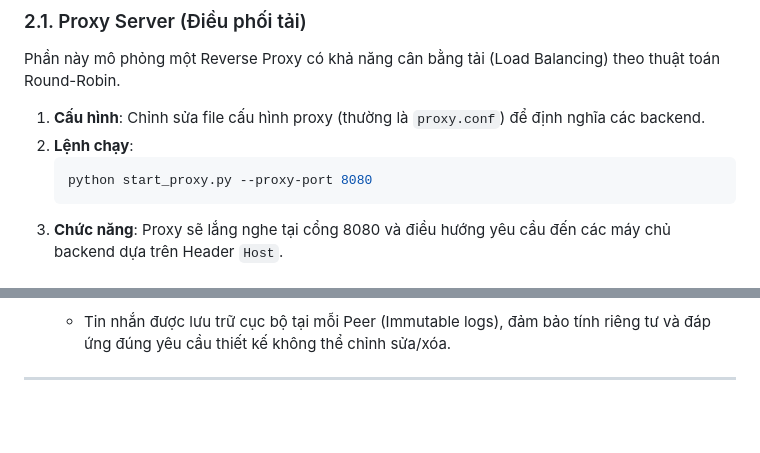
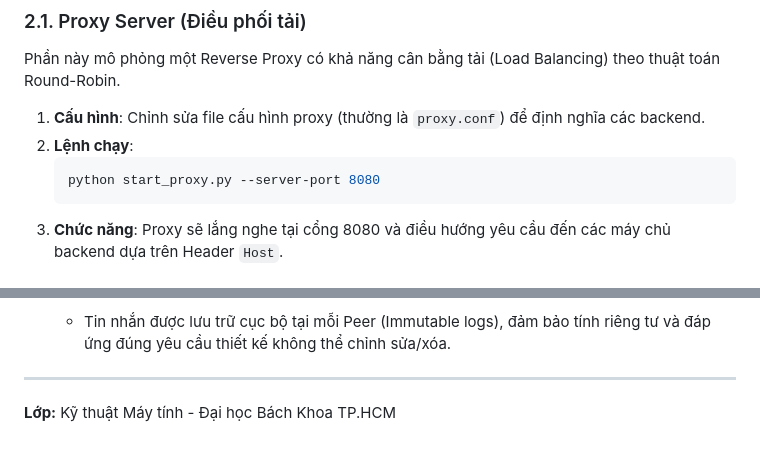
Before and after one commit to copilot0805/CO3094-asynaprous-assigment1, a Markdown page: README.md, 2 parts joined by grey strips. Rendered like a GitHub page; blank space fills up the shorter version.

Commit message:
Fix command for starting proxy server in README
Updated the command to start the proxy server to use --server-port instead of --proxy-port.

````diff
--- a/README.md
+++ b/README.md
@@ -25,7 +25,7 @@ Phần này mô phỏng một Reverse Proxy có khả năng cân bằng tải (L
 1. **Cấu hình**: Chỉnh sửa file cấu hình proxy (thường là `proxy.conf`) để định nghĩa các backend.
 2. **Lệnh chạy**:
    ```bash
-   python start_proxy.py --proxy-port 8080
+   python start_proxy.py --server-port 8080
    ```
 3. **Chức năng**: Proxy sẽ lắng nghe tại cổng 8080 và điều hướng yêu cầu đến các máy chủ backend dựa trên Header `Host`.
 
@@ -85,3 +85,4 @@ python apps/peer_node.py Huy 5002
    - Tin nhắn được lưu trữ cục bộ tại mỗi Peer (Immutable logs), đảm bảo tính riêng tư và đáp ứng đúng yêu cầu thiết kế không thể chỉnh sửa/xóa.
 
 ---
+**Lớp:** Kỹ thuật Máy tính - Đại học Bách Khoa TP.HCM
````
